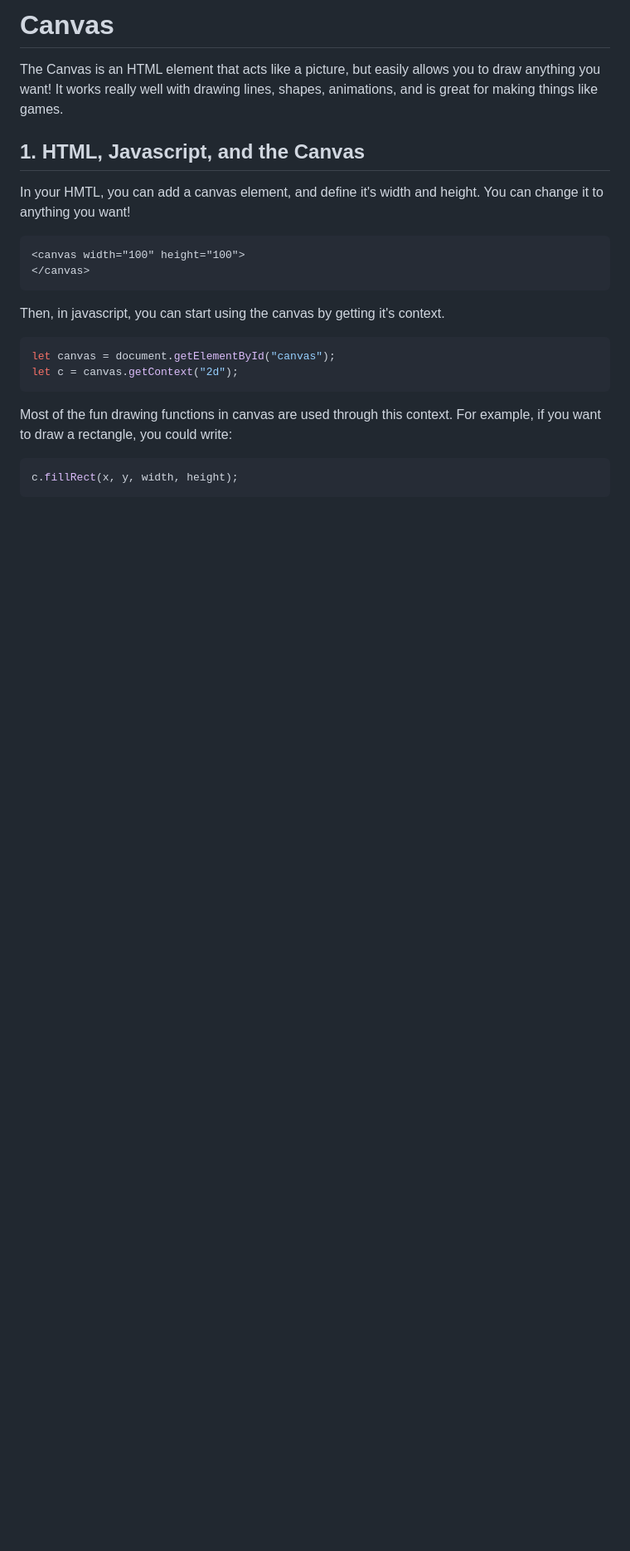
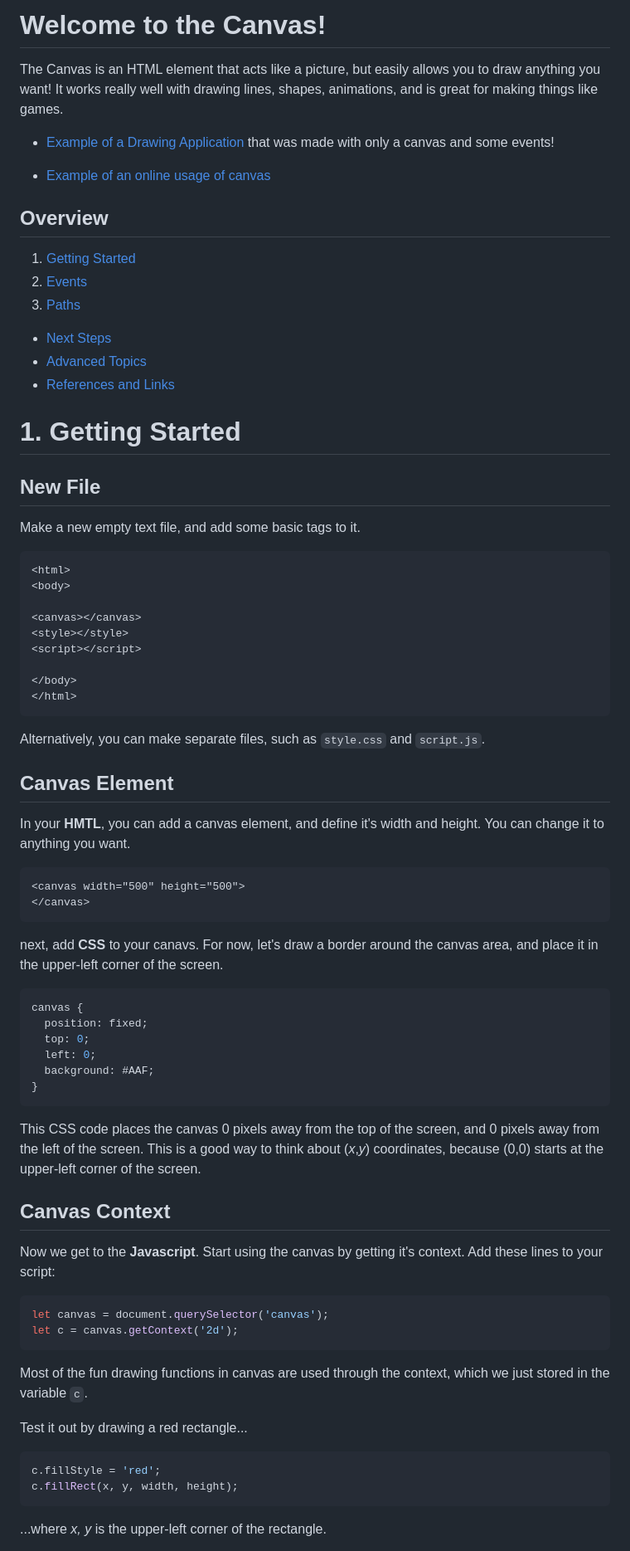
Before and after one commit to FoothillCSClub/web-workshops, a Markdown page: canvas/README.md, the part around the change printed below. Shown: that part at 83% size. Rendered like a GitHub page; blank space fills up the shorter version.

```diff
--- a/canvas/README.md
+++ b/canvas/README.md
@@ -1,30 +1,90 @@
-# Canvas
+# Welcome to the Canvas!
 
-The Canvas is an HTML element that acts like a picture, but easily allows you
-to draw anything you want!  It works really well with drawing lines, shapes,
-animations, and is great for making things like games.
+The Canvas is an HTML element that acts like a picture, but easily allows you to draw anything you want!  It works really well with drawing lines, shapes, animations, and is great for making things like games.
 
-## 1. HTML, Javascript, and the Canvas
+* [Example of a Drawing Application](draw/index.html) that was made with only a canvas and some events!
 
-In your HMTL, you can add a canvas element, and define it's width and height.
-You can change it to anything you want!
+* [Example of an online usage of canvas](http://35.230.55.6/)
+
+
+
+## Overview
+
+1. [Getting Started](#1-getting-started)
+2. [Events](#2-events)
+3. [Paths](#3-paths)
+
+
+
+- [Next Steps](#next-steps)
+- [Advanced Topics](#advanced-topics)
+- [References and Links](#references-links)
+
+
+# 1. Getting Started
+
+## New File
+
+Make a new empty text file, and add some basic tags to it.
 
 ~~~html
-<canvas width="100" height="100">
+<html>
+<body>
+
+<canvas></canvas>
+<style></style>
+<script></script>
+
+</body>
+</html>
+~~~
+
+Alternatively, you can make separate files, such as `style.css` and `script.js`.
+
+## Canvas Element
+
+In your **HMTL**, you can add a canvas element, and define it's width and height.
+You can change it to anything you want.
+
+~~~html
+<canvas width="500" height="500">
 </canvas>
 ~~~
 
-Then, in javascript, you can start using the canvas by getting it's context.
+next, add **CSS** to your canavs.  For now, let's draw a border
+around the canvas area, and place it in the upper-left corner of the screen.
 
-~~~js
-let canvas = document.getElementById("canvas");
-let c = canvas.getContext("2d");
+~~~css
+canvas {
+  position: fixed;
+  top: 0;
+  left: 0;
+  background: #AAF;
+}
 ~~~
 
-Most of the fun drawing functions in canvas are used through this context.
-For example, if you want to draw a rectangle, you could write:
+This CSS code places the canvas 0 pixels away from the top of the screen,
+and 0 pixels away from the left of the screen.  This is a good way to
+think about (*x*,*y*) coordinates, because (0,0) starts at the upper-left
+corner of the screen.
 
+
+## Canvas Context
+
+Now we get to the **Javascript**. Start using the canvas by getting it's context.
+Add these lines to your script:
 ~~~js
+let canvas = document.querySelector('canvas');
+let c = canvas.getContext('2d');
+~~~
+Most of the fun drawing functions in canvas are used through the context,
+which we just stored in the variable `c`.
+
+
+Test it out by drawing a red rectangle...
+~~~js
+c.fillStyle = 'red';
 c.fillRect(x, y, width, height);
 ~~~
+...where *x, y* is the upper-left corner of the rectangle.
 
```
Also changed, not shown: other parts of canvas/README.md (+171 -17 lines), canvas/pics/mouseEvent.PNG (added), canvas/pics/plusBox.PNG (added), 10 other files.
